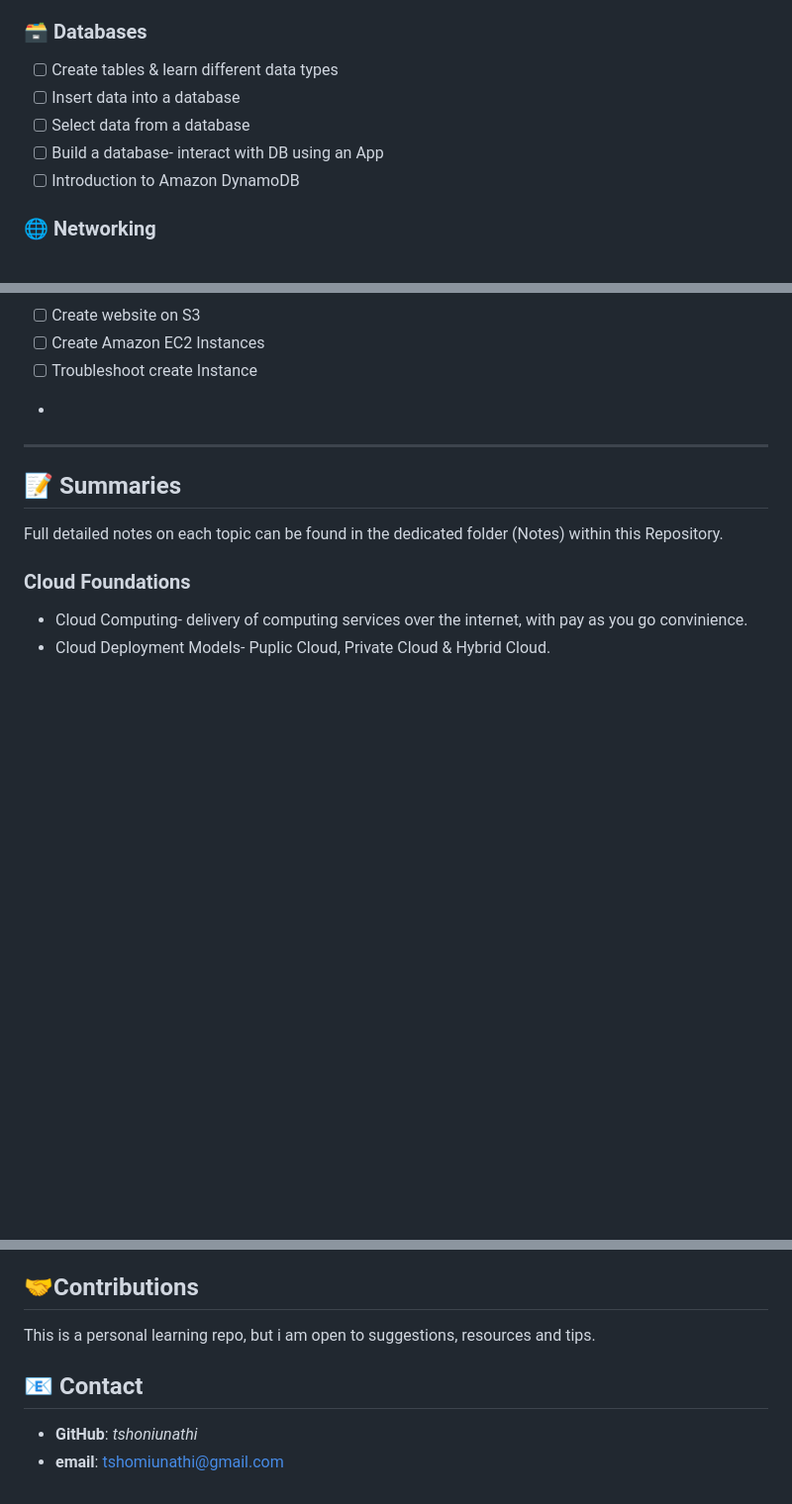
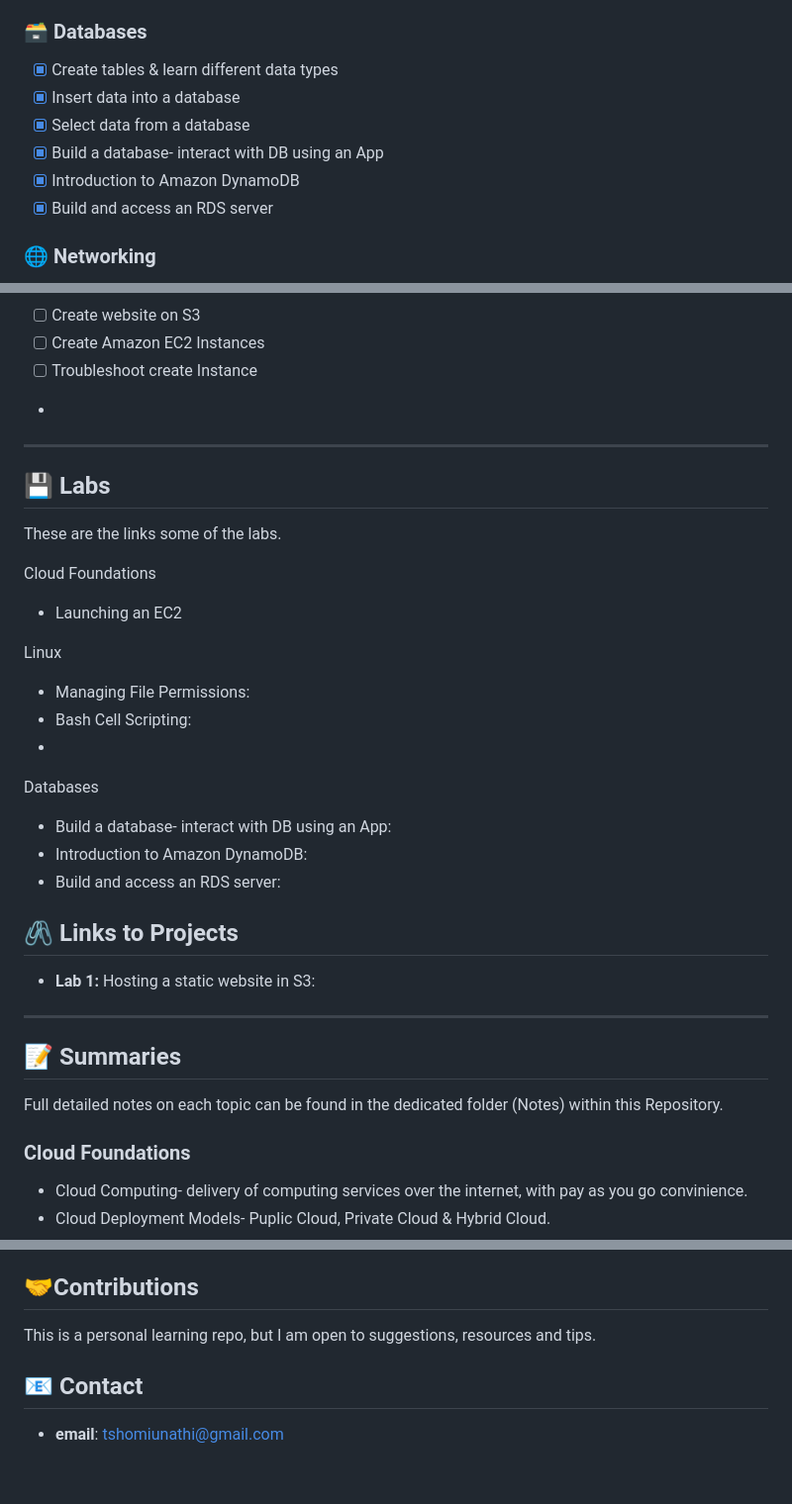
Before and after one commit to tshoniunathi/AWS-ReStart-Journey, a Markdown page: README.md, 3 parts joined by grey strips. Shown at 99% size. Rendered like a GitHub page; blank space fills up the shorter version.

Commit message:
AWS ReStart Journey
Updated progress tracker and completed database tasks. Added lab links and improved formatting.

```diff
--- a/README.md
+++ b/README.md
@@ -32,11 +32,12 @@ This repo serves as documentation and public record of my courses and progress m
 - [X] Bash Cell Scripting
 
 ### 🗃️ **Databases**
-- [ ] Create tables & learn different data types
-- [ ] Insert data into a database
-- [ ] Select data from a database
-- [ ] Build a database- interact with DB using an App
-- [ ] Introduction to Amazon DynamoDB
+- [X] Create tables & learn different data types
+- [X] Insert data into a database
+- [X] Select data from a database
+- [X] Build a database- interact with DB using an App
+- [X] Introduction to Amazon DynamoDB
+- [X] Build and access an RDS server
 
 ### 🌐 **Networking**
 - [ ] Public & Private IP Addresses
@@ -59,6 +60,26 @@ This repo serves as documentation and public record of my courses and progress m
 -
 ---
 
+## 💾 Labs
+These are the links some of the labs.
+
+Cloud Foundations
+- Launching an  EC2
+
+Linux
+- Managing File Permissions:
+- Bash Cell Scripting:
+-
+Databases
+ - Build a database- interact with DB using an App:
+ - Introduction to Amazon DynamoDB:
+ - Build and access an RDS server:
+
+## 🖇️ Links to Projects
+- **Lab 1:** Hosting a static website in S3:
+
+---
+
 ## 📝 Summaries
 Full detailed notes on each topic can be found in the dedicated folder (Notes) within this Repository.
 
@@ -106,8 +124,7 @@ Full detailed notes on each topic can be found in the dedicated folder (Notes) w
 - Build DevOps automation projects
 
 ## 🤝Contributions
-This is  a personal learning repo, but i am open to suggestions, resources and tips.
+This is  a personal learning repo, but I am open to suggestions, resources and tips.
 
 ## 📧 Contact
-- **GitHub**: _tshoniunathi_
 - **email**: tshomiunathi@gmail.com
```
Also changed, not shown: other parts of README.md (+3 -6 lines).
